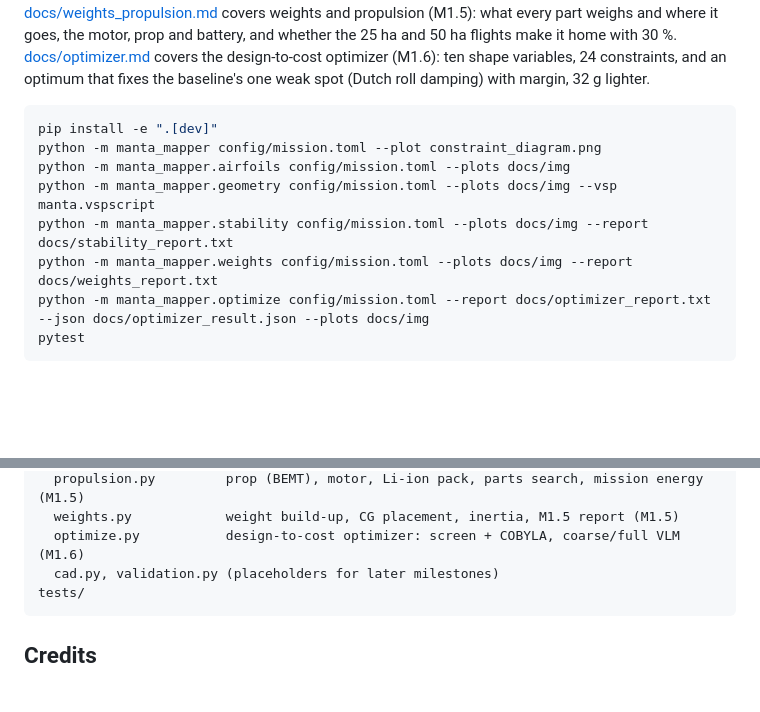
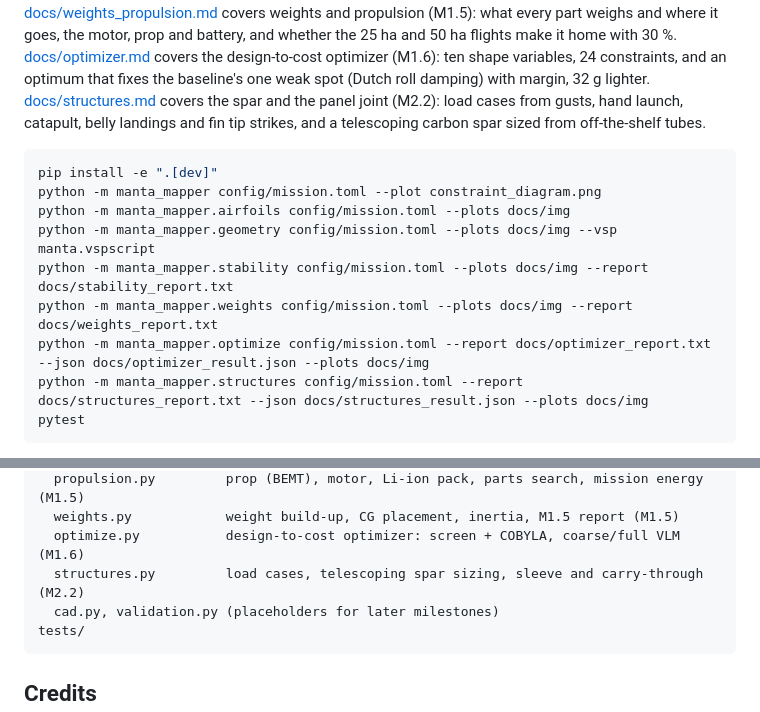
Before and after one commit to EthanDiaz10/manta-mapper, a Markdown page: README.md, 2 parts joined by grey strips. Rendered like a GitHub page; blank space fills up the shorter version.

````diff
--- a/README.md
+++ b/README.md
@@ -44,6 +44,9 @@ and battery, and whether the 25 ha and 50 ha flights make it home with 30 %.
 [docs/optimizer.md](docs/optimizer.md) covers the design-to-cost optimizer
 (M1.6): ten shape variables, 24 constraints, and an optimum that fixes the
 baseline's one weak spot (Dutch roll damping) with margin, 32 g lighter.
+[docs/structures.md](docs/structures.md) covers the spar and the panel joint
+(M2.2): load cases from gusts, hand launch, catapult, belly landings and fin
+tip strikes, and a telescoping carbon spar sized from off-the-shelf tubes.
 
 ```bash
 pip install -e ".[dev]"
@@ -53,6 +56,7 @@ python -m manta_mapper.geometry config/mission.toml --plots docs/img --vsp manta
 python -m manta_mapper.stability config/mission.toml --plots docs/img --report docs/stability_report.txt
 python -m manta_mapper.weights config/mission.toml --plots docs/img --report docs/weights_report.txt
 python -m manta_mapper.optimize config/mission.toml --report docs/optimizer_report.txt --json docs/optimizer_result.json --plots docs/img
+python -m manta_mapper.structures config/mission.toml --report docs/structures_report.txt --json docs/structures_result.json --plots docs/img
 pytest
 ```
 
@@ -82,6 +86,7 @@ src/manta_mapper/
   propulsion.py         prop (BEMT), motor, Li-ion pack, parts search, mission energy (M1.5)
   weights.py            weight build-up, CG placement, inertia, M1.5 report (M1.5)
   optimize.py           design-to-cost optimizer: screen + COBYLA, coarse/full VLM (M1.6)
+  structures.py         load cases, telescoping spar sizing, sleeve and carry-through (M2.2)
   cad.py, validation.py (placeholders for later milestones)
 tests/
 ```
````
Also changed, not shown: docs/plan.md (+1 -1 lines), docs/structures.md (added, +154 -0 lines), docs/img/structures_loads.png (added), docs/img/structures_vn.png (added), 6 other files.
